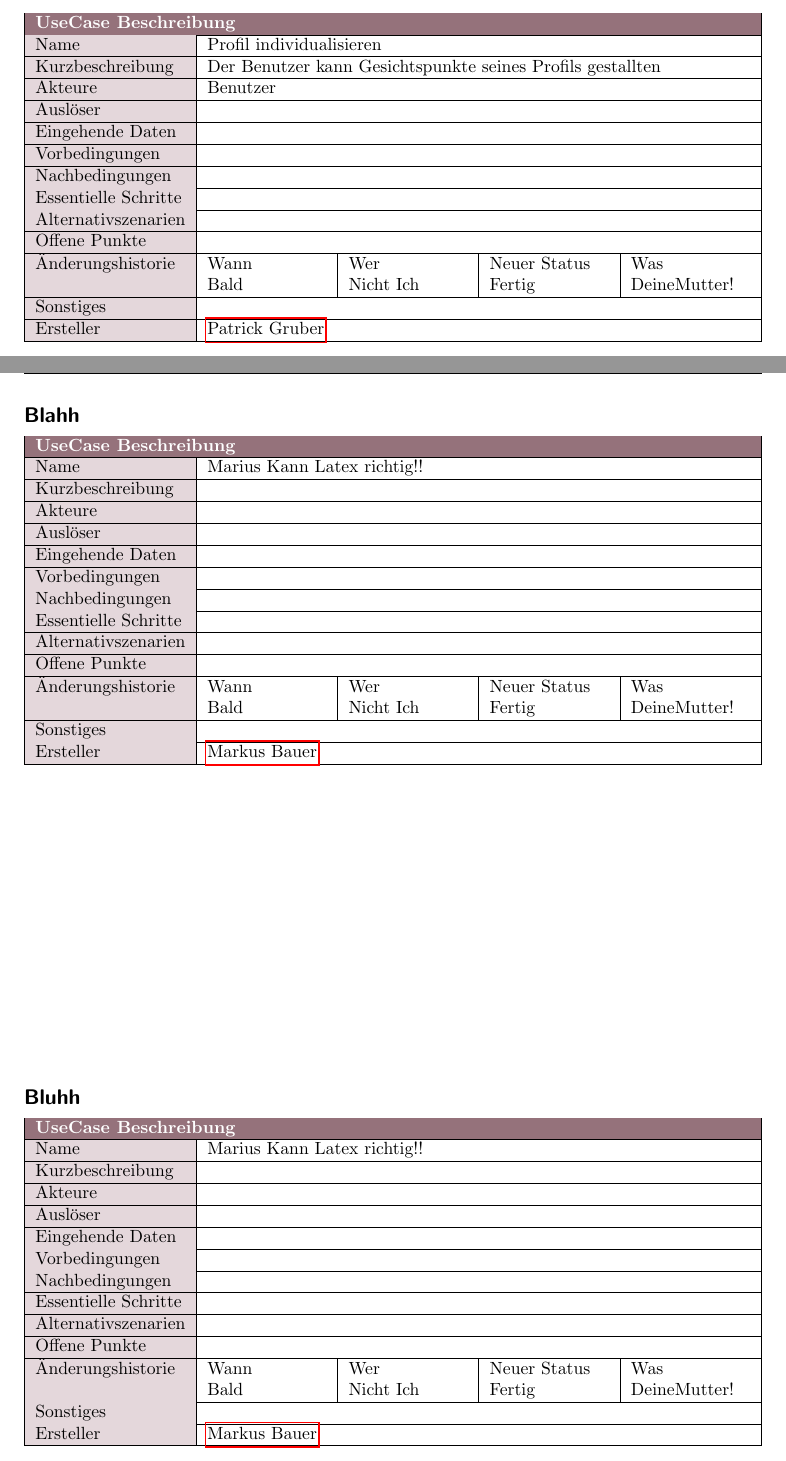
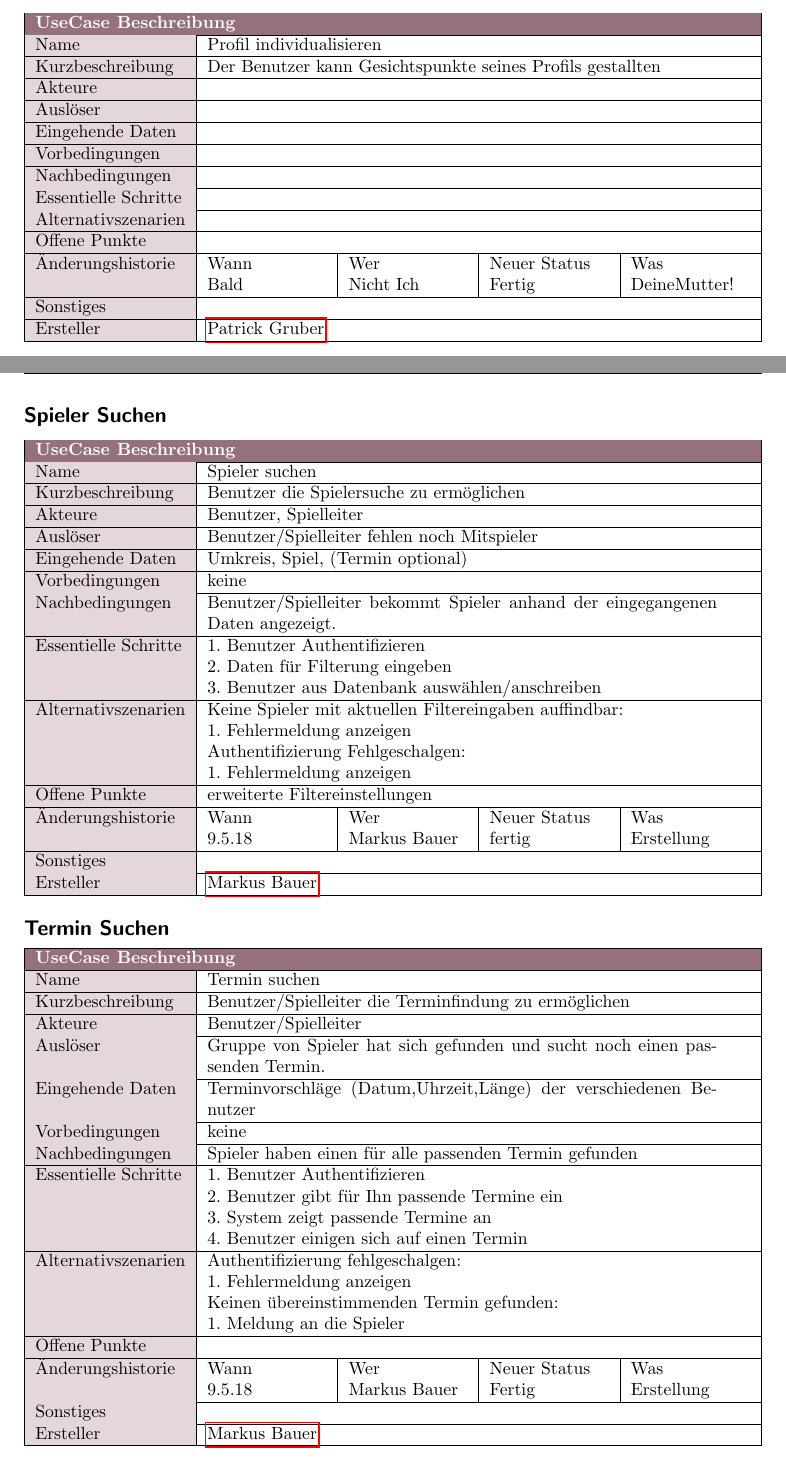
Before and after one commit to H4xxd/SE_SS18, a LaTeX document (SE_Projektbericht.tex, which reads docs/2_UseCaseBeschreibungen/UCB_Markus.tex, docs/2_UseCaseBeschreibungen/UCB_Patrick.tex): two parts of pages 11 and 12 of 15, joined at a grey line, cut so that both start at the same text. Compiled offline with pdfLaTeX; an older LaTeX class or package is replaced by its successor.

Commit message:
UCBen formatiert

```diff
--- a/SE_Projektbericht.tex
+++ b/SE_Projektbericht.tex
@@ -24,6 +24,9 @@
 
 \usepackage{lipsum}% Used for dummy text.
 
+\newlength{\mylength}
+\setlength{\mylength}{\textwidth}
+\addtolength{\mylength}{-\parindent}
 
 \definecolor{titlepagecolor}{cmyk}{1,.60,0,.70}
 \definecolor{namecolor}{cmyk}{0,.24,.07,.47}
--- a/docs/2_UseCaseBeschreibungen/UCB_Markus.tex
+++ b/docs/2_UseCaseBeschreibungen/UCB_Markus.tex
@@ -1,69 +1,91 @@
-\subsection*{Blahh}
-\label{tab:UCB}
+\subsection*{Spieler Suchen}
+\label{tab:UCB_SpielerSuchen}
 \begin{tabularx}{\textwidth}{|>{\colorcelllight{}}l|X|X|X|X|}
 	\hline
 	\multicolumn{5}{|l|}{\colorcell{UseCase Beschreibung}}\\
 	\hline
-	Name&\multicolumn{4}{l|}{Marius Kann Latex richtig!!}\\
+	Name&\multicolumn{4}{p{\ylength}|}{Spieler suchen}\\
 	\hline
-	Kurzbeschreibung&\multicolumn{4}{l|}{}\\
+	Kurzbeschreibung&\multicolumn{4}{p{\ylength}|}{Benutzer die Spielersuche zu ermöglichen}\\
 	\hline
-	Akteure&\multicolumn{4}{l|}{}\\
+	Akteure&\multicolumn{4}{p{\ylength}|}{Benutzer, Spielleiter}\\
 	\hline
-	Auslöser&\multicolumn{4}{l|}{}\\
+	Auslöser&\multicolumn{4}{p{\ylength}|}{Benutzer/Spielleiter fehlen noch Mitspieler }\\
 	\hline
-	Eingehende Daten&\multicolumn{4}{l|}{}\\
+	Eingehende Daten&\multicolumn{4}{p{\ylength}|}{Umkreis, Spiel, (Termin optional)}\\
 	\hline
-	Vorbedingungen&\multicolumn{4}{l|}{}\\
+	Vorbedingungen&\multicolumn{4}{p{\ylength}|}{keine}\\
 	\hline
-	Nachbedingungen&\multicolumn{4}{l|}{}\\
+	Nachbedingungen&\multicolumn{4}{p{\ylength}|}{Benutzer/Spielleiter bekommt Spieler anhand der eingegangenen Daten angezeigt. }\\
 	\hline
-	Essentielle Schritte&\multicolumn{4}{l|}{}\\
+	Essentielle Schritte&\multicolumn{4}{p{\ylength}|}{1. Benutzer Authentifizieren
+	\newline
+	2. Daten für Filterung eingeben
+	\newline
+	3. Benutzer aus Datenbank auswählen/anschreiben}\\
 	\hline
-	Alternativszenarien&\multicolumn{4}{l|}{}\\
+	Alternativszenarien&\multicolumn{4}{p{\ylength}|}{Keine Spieler mit aktuellen Filtereingaben auffindbar:
+	\newline
+	1. Fehlermeldung anzeigen
+	\newline
+	Authentifizierung Fehlgeschalgen:
+	\newline
+	1. Fehlermeldung anzeigen}\\
 	\hline
-	Offene Punkte&\multicolumn{4}{l|}{}\\
+	Offene Punkte&\multicolumn{4}{p{\ylength}|}{erweiterte Filtereinstellungen}\\
 	\hline
 	Änderungshistorie&Wann&Wer&Neuer Status&Was\\
-	&Bald&Nicht Ich&Fertig&DeineMutter!\\
+	&9.5.18&Markus Bauer &fertig&Erstellung\\
 	\hline
-	Sonstiges&\multicolumn{4}{l|}{}\\
+	Sonstiges&\multicolumn{4}{p{\ylength}|}{}\\
 	\hline
-	Ersteller&\multicolumn{4}{l|}{\hyperref[person:MarkusBauer]{Markus Bauer}}\\
+	Ersteller&\multicolumn{4}{p{\ylength}|}{\hyperref[person:MarkusBauer]{Markus Bauer}}\\
 	\hline
 \end{tabularx}
-\vfill
-\subsection*{Bluhh}
-\label{tab:UCB}
+
+\subsection*{Termin Suchen}
+\label{tab:UCB_TerminSuchen}
 \begin{tabularx}{\textwidth}{|>{\colorcelllight{}}l|X|X|X|X|}
 	\hline
 	\multicolumn{5}{|l|}{\colorcell{UseCase Beschreibung}}\\
 	\hline
-	Name&\multicolumn{4}{l|}{Marius Kann Latex richtig!!}\\
+	Name&\multicolumn{4}{p{\ylength}|}{Termin suchen}\\
 	\hline
-	Kurzbeschreibung&\multicolumn{4}{l|}{}\\
+	Kurzbeschreibung&\multicolumn{4}{p{\ylength}|}{Benutzer/Spielleiter die Terminfindung zu ermöglichen}\\
 	\hline
-	Akteure&\multicolumn{4}{l|}{}\\
+	Akteure&\multicolumn{4}{p{\ylength}|}{Benutzer/Spielleiter}\\
 	\hline
-	Auslöser&\multicolumn{4}{l|}{}\\
+	Auslöser&\multicolumn{4}{p{\ylength}|}{Gruppe von Spieler hat sich gefunden und sucht noch einen passenden Termin.}\\
 	\hline
-	Eingehende Daten&\multicolumn{4}{l|}{}\\
+	Eingehende Daten&\multicolumn{4}{p{\ylength}|}{Terminvorschläge (Datum,Uhrzeit,Länge) der verschiedenen Benutzer}\\
 	\hline
-	Vorbedingungen&\multicolumn{4}{l|}{}\\
+	Vorbedingungen&\multicolumn{4}{p{\ylength}|}{keine}\\
 	\hline
-	Nachbedingungen&\multicolumn{4}{l|}{}\\
+	Nachbedingungen&\multicolumn{4}{p{\ylength}|}{Spieler haben einen für alle passenden Termin gefunden}\\
 	\hline
-	Essentielle Schritte&\multicolumn{4}{l|}{}\\
+	Essentielle Schritte&\multicolumn{4}{p{\ylength}|}{1. Benutzer Authentifizieren
+	\newline
+	2. Benutzer gibt für Ihn passende Termine ein
+	\newline
+	3. System zeigt passende Termine an
+	\newline
+	4. Benutzer einigen sich auf einen Termin}\\
 	\hline
-	Alternativszenarien&\multicolumn{4}{l|}{}\\
+	Alternativszenarien&\multicolumn{4}{p{\ylength}|}{Authentifizierung fehlgeschalgen:
+	\newline
+	1. Fehlermeldung anzeigen
+	\newline
+	Keinen übereinstimmenden Termin gefunden:
+	\newline
+	1. Meldung an die Spieler}\\
 	\hline
-	Offene Punkte&\multicolumn{4}{l|}{}\\
+	Offene Punkte&\multicolumn{4}{p{\ylength}|}{}\\
 	\hline
 	Änderungshistorie&Wann&Wer&Neuer Status&Was\\
-	&Bald&Nicht Ich&Fertig&DeineMutter!\\
+	&9.5.18&Markus Bauer&Fertig&Erstellung\\
 	\hline
-	Sonstiges&\multicolumn{4}{l|}{}\\
+	Sonstiges&\multicolumn{4}{p{\ylength}|}{}\\
 	\hline
-	Ersteller&\multicolumn{4}{l|}{\hyperref[person:MarkusBauer]{Markus Bauer}}\\
+	Ersteller&\multicolumn{4}{p{\ylength}|}{\hyperref[person:MarkusBauer]{Markus Bauer}}\\
 	\hline
 \end{tabularx}
--- a/docs/2_UseCaseBeschreibungen/UCB_Patrick.tex
+++ b/docs/2_UseCaseBeschreibungen/UCB_Patrick.tex
@@ -1,35 +1,43 @@
+\newlength\xlength
+\settowidth\xlength{Alternativszenarien}
+\addtolength\xlength{4\tabcolsep}
+
+\newlength\ylength
+\setlength\ylength\mylength
+\addtolength\ylength{-\xlength}
+
 \subsection*{Blahh}
 \label{tab:UCB}
 \begin{tabularx}{\textwidth}{|>{\colorcelllight{}}l|X|X|X|X|}
 	\hline
 	\multicolumn{5}{|l|}{\colorcell{UseCase Beschreibung}}\\
 	\hline
-	Name&\multicolumn{4}{l|}{Profil individualisieren}\\
+	Name&\multicolumn{4}{p{\ylength}|}{Profil individualisieren}\\
 	\hline
-	Kurzbeschreibung&\multicolumn{4}{l|}{Der Benutzer kann Gesichtspunkte seines Profils gestallten}\\
+	Kurzbeschreibung&\multicolumn{4}{p{\ylength}|}{Der Benutzer kann Gesichtspunkte seines Profils gestallten}\\
 	\hline
-	Akteure&\multicolumn{4}{l|}{Benutzer}\\
+	Akteure&\multicolumn{4}{p{\ylength}|}{}\\
 	\hline
-	Auslöser&\multicolumn{4}{l|}{}\\
+	Auslöser&\multicolumn{4}{p{\ylength}|}{}\\
 	\hline
-	Eingehende Daten&\multicolumn{4}{l|}{}\\
+	Eingehende Daten&\multicolumn{4}{p{\ylength}|}{}\\
 	\hline
-	Vorbedingungen&\multicolumn{4}{l|}{}\\
+	Vorbedingungen&\multicolumn{4}{p{\ylength}|}{}\\
 	\hline
-	Nachbedingungen&\multicolumn{4}{l|}{}\\
+	Nachbedingungen&\multicolumn{4}{p{\ylength}|}{}\\
 	\hline
-	Essentielle Schritte&\multicolumn{4}{l|}{}\\
+	Essentielle Schritte&\multicolumn{4}{p{\ylength}|}{}\\
 	\hline
-	Alternativszenarien&\multicolumn{4}{l|}{}\\
+	Alternativszenarien&\multicolumn{4}{p{\ylength}|}{}\\
 	\hline
-	Offene Punkte&\multicolumn{4}{l|}{}\\
+	Offene Punkte&\multicolumn{4}{p{\ylength}|}{}\\
 	\hline
 	Änderungshistorie&Wann&Wer&Neuer Status&Was\\
 	&Bald&Nicht Ich&Fertig&DeineMutter!\\
 	\hline
-	Sonstiges&\multicolumn{4}{l|}{}\\
+	Sonstiges&\multicolumn{4}{p{\ylength}|}{}\\
 	\hline
-	Ersteller&\multicolumn{4}{l|}{\hyperref[person:PatrickGruber]{Patrick Gruber}}\\
+	Ersteller&\multicolumn{4}{p{\ylength}|}{\hyperref[person:PatrickGruber]{Patrick Gruber}}\\
 	\hline
 \end{tabularx}
 \vfill
```
Also changed, not shown: docs/2_UseCaseBeschreibungen/UCB_Marius.tex (+24 -24 lines), docs/2_UseCaseBeschreibungen/UCB_Richard.tex (+24 -24 lines), SE_Projektbericht.pdf, docs/2_UseCaseBeschreibungen/UCB_Patrick.tex (24 more changed lines).
